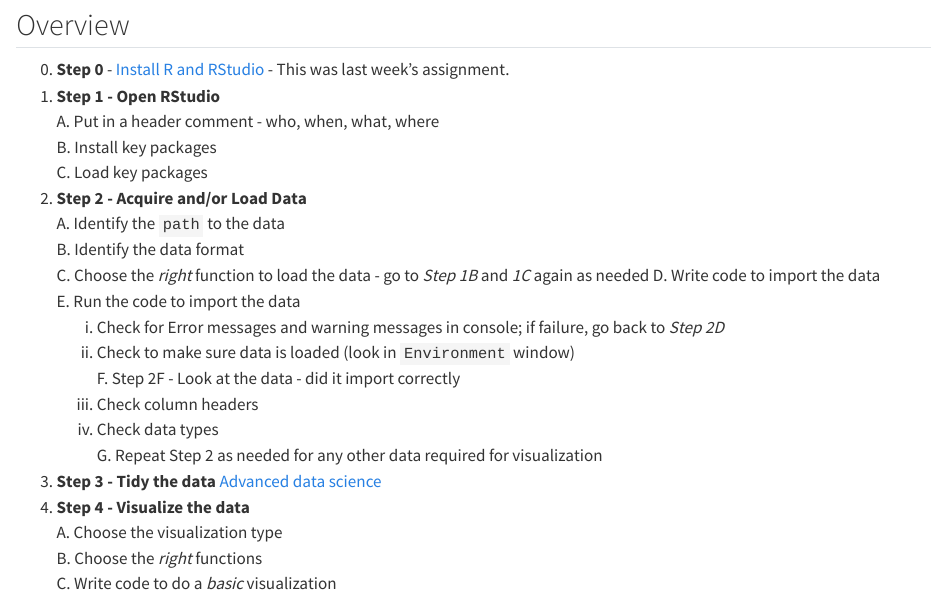
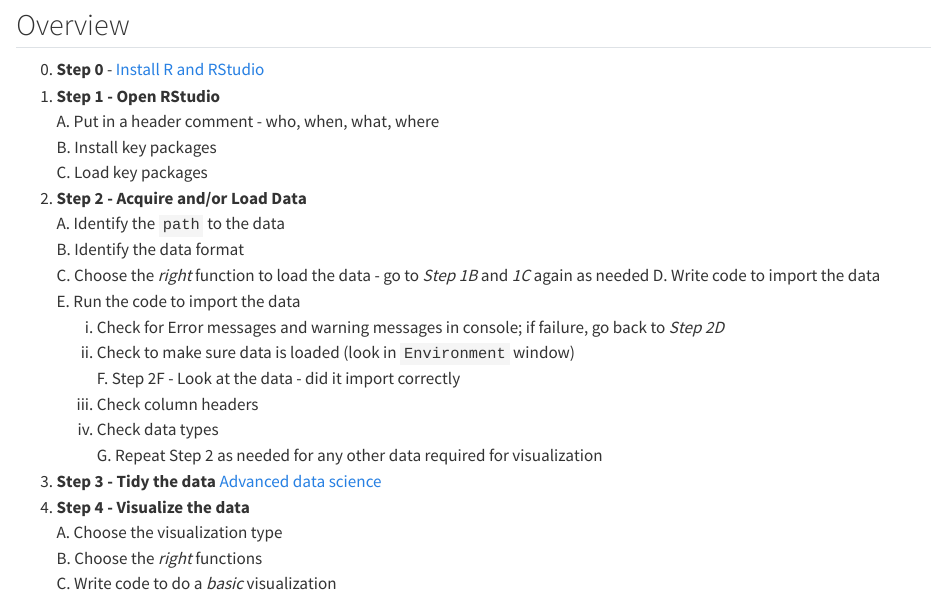
Before and after one commit to RadicalResearchLLC/EA078_Fall2023, a Quarto document (coding1.qmd): the page in a window 1100 px wide, from 320 px down. Rendered offline with R 4.5, knitr and Pandoc in place of Quarto, with nearby package versions.

Commit message:
added coding1

```diff
--- a/coding1.qmd
+++ b/coding1.qmd
@@ -12,7 +12,7 @@
 
 ## Overview
 
-0. **Step 0** - [Install R and RStudio](http://radicalresearch.llc/EDVcourse/tools.html) - This was last week's assignment.
+0. **Step 0** - [Install R and RStudio](http://radicalresearch.llc/EA078_Fall2023/tools.html)
 1. **Step 1 - Open RStudio **
   A. Put in a header comment - who, when, what, where
   B. Install key packages
```
